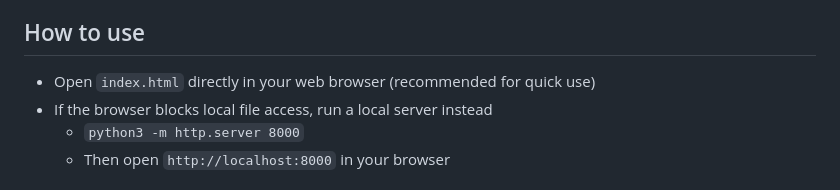
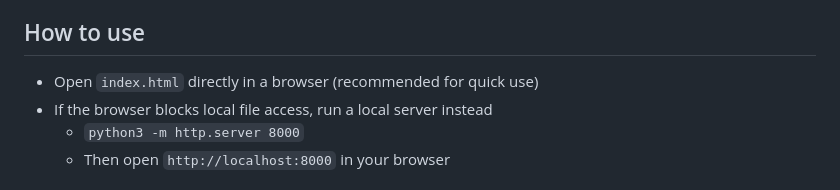
Before and after one commit to schuti/EVennCorona, a Markdown page: README.md, the part around the change. GitHub-like rendering.

```diff
--- a/README.md
+++ b/README.md
@@ -15,7 +15,7 @@ For quick online access, please use the web version at https://schuti.github.io/
   - Unzip the file and open the folder
 
 ## How to use
-- Open `index.html` directly in your web browser (recommended for quick use)
+- Open `index.html` directly in a browser (recommended for quick use)
 - If the browser blocks local file access, run a local server instead
   - `python3 -m http.server 8000`
   - Then open `http://localhost:8000` in your browser
```
